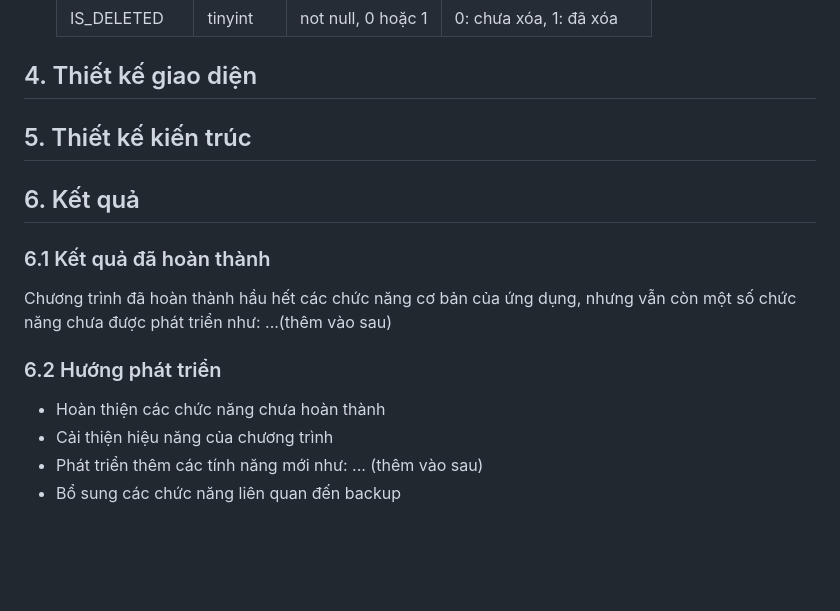
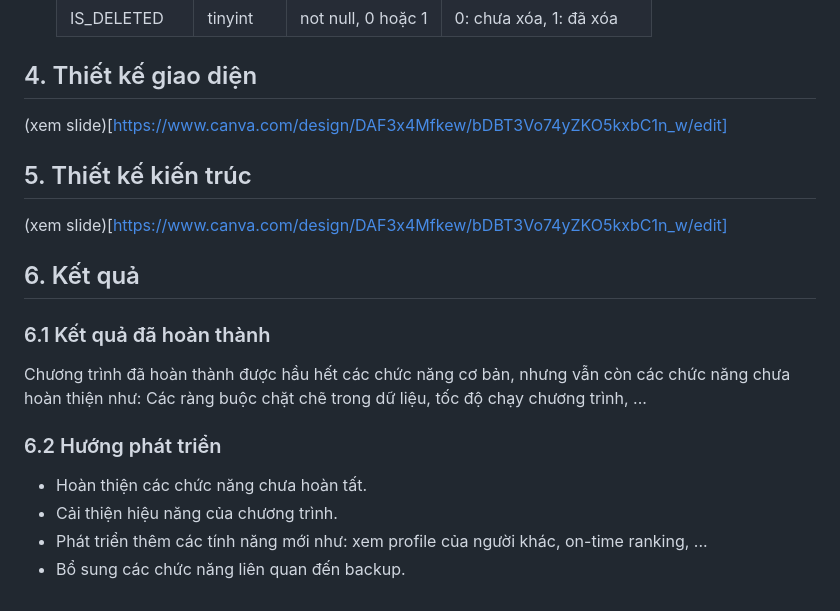
Before and after one commit to duythien2212/MiniProject_SE104, a Markdown page: README.md, the part around the change. Rendered like a GitHub page; blank space fills up the shorter version.

```diff
--- a/README.md
+++ b/README.md
@@ -161,12 +161,14 @@
   | IS_DELETED | tinyint | not null, 0 hoặc 1 | 0: chưa xóa, 1: đã xóa |
 
 ## 4. Thiết kế giao diện
+(xem slide)[https://www.canva.com/design/DAF3x4Mfkew/bDBT3Vo74yZKO5kxbC1n_w/edit]
 ## 5. Thiết kế kiến trúc
+(xem slide)[https://www.canva.com/design/DAF3x4Mfkew/bDBT3Vo74yZKO5kxbC1n_w/edit]
 ## 6. Kết quả
 ### 6.1 Kết quả đã hoàn thành
-Chương trình đã hoàn thành hầu hết các chức năng cơ bản của ứng dụng, nhưng vẫn còn một số chức năng chưa được phát triển như: ...(thêm vào sau)
+Chương trình đã hoàn thành được hầu hết các chức năng cơ bản, nhưng vẫn còn các chức năng chưa hoàn thiện như: Các ràng buộc chặt chẽ trong dữ liệu, tốc độ chạy chương trình, ...
 ### 6.2 Hướng phát triển
-- Hoàn thiện các chức năng chưa hoàn thành
-- Cải thiện hiệu năng của chương trình
-- Phát triển thêm các tính năng mới như: ... (thêm vào sau)
-- Bổ sung các chức năng liên quan đến backup
+- Hoàn thiện các chức năng chưa hoàn tất.
+- Cải thiện hiệu năng của chương trình.
+- Phát triển thêm các tính năng mới như: xem profile của người khác, on-time ranking, ...
+- Bổ sung các chức năng liên quan đến backup.
```
